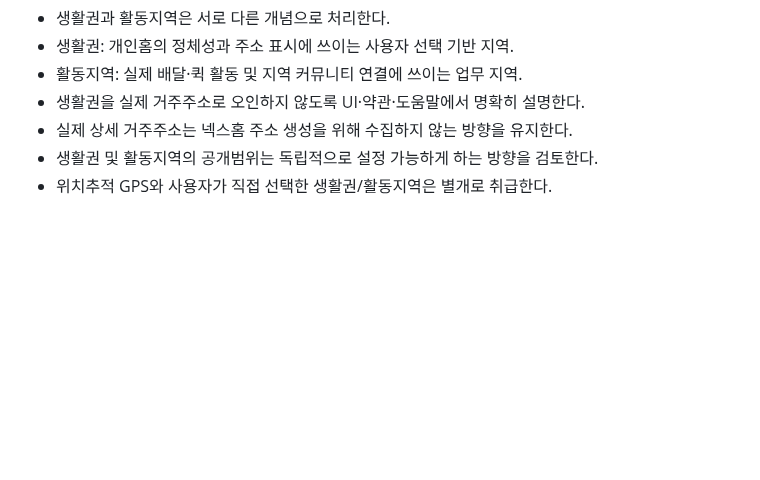
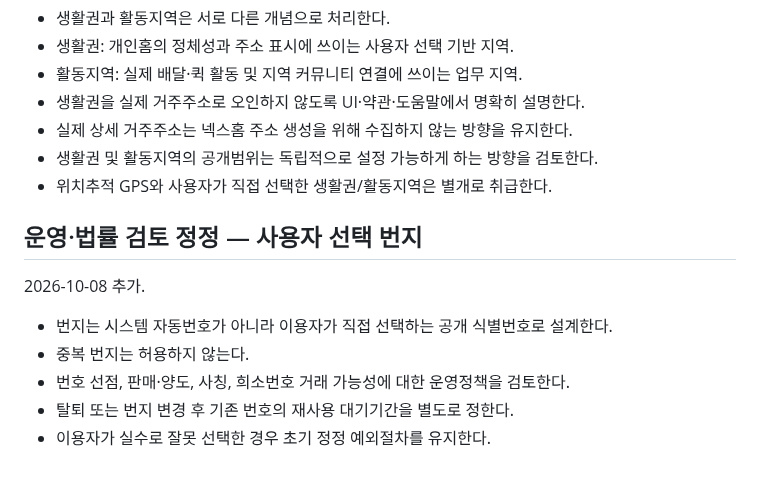
Before and after one commit to sunpeaker1/baedal-jjakkung-download, a Markdown page: research/NEXHOME_LEGAL_REVIEW_LOG.md, the part around the change. GitHub-like rendering; blank space fills up the shorter version.

Commit message:
Record legal review for user-selected NexHome numbers

```diff
--- a/research/NEXHOME_LEGAL_REVIEW_LOG.md
+++ b/research/NEXHOME_LEGAL_REVIEW_LOG.md
@@ -304,3 +304,13 @@
 - 실제 상세 거주주소는 넥스홈 주소 생성을 위해 수집하지 않는 방향을 유지한다.
 - 생활권 및 활동지역의 공개범위는 독립적으로 설정 가능하게 하는 방향을 검토한다.
 - 위치추적 GPS와 사용자가 직접 선택한 생활권/활동지역은 별개로 취급한다.
+
+
+## 운영·법률 검토 정정 — 사용자 선택 번지
+2026-10-08 추가.
+
+- 번지는 시스템 자동번호가 아니라 이용자가 직접 선택하는 공개 식별번호로 설계한다.
+- 중복 번지는 허용하지 않는다.
+- 번호 선점, 판매·양도, 사칭, 희소번호 거래 가능성에 대한 운영정책을 검토한다.
+- 탈퇴 또는 번지 변경 후 기존 번호의 재사용 대기기간을 별도로 정한다.
+- 이용자가 실수로 잘못 선택한 경우 초기 정정 예외절차를 유지한다.
```
